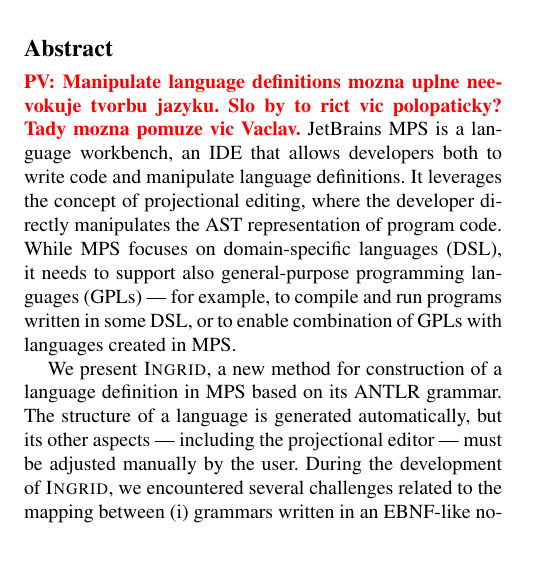
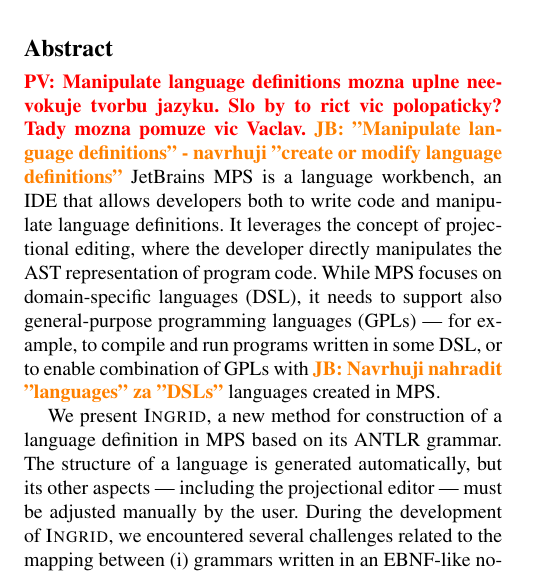
Before and after one commit to d3sformal/ingrid-paper, a LaTeX paper (paper.tex): part of one column of page 1 of 13, cut so that both start at the same text, the shorter picture padded with empty space. Compiled offline with pdfLaTeX; a missing font is replaced by an installed copy or a similar font.

Commit message:
JB review of abstract and conclusion

```diff
--- a/paper.tex
+++ b/paper.tex
@@ -119,9 +119,10 @@
 
 \begin{abstract}
 \PV{Manipulate language definitions mozna uplne neevokuje tvorbu jazyku. Slo by to rict vic polopaticky? Tady mozna pomuze vic Vaclav.}
+\JB{"Manipulate language definitions" - navrhuji "create or modify language definitions"}
 JetBrains MPS is a language workbench, an IDE that allows developers both to write code and manipulate language definitions.
 It leverages the concept of projectional editing, where the developer directly manipulates the AST representation of program code.
-While MPS focuses on domain-specific languages (DSL), it needs to support also general-purpose programming languages (GPLs) --- for example, to compile and run programs written in some DSL, or to enable combination of GPLs with languages created in MPS.
+While MPS focuses on domain-specific languages (DSL), it needs to support also general-purpose programming languages (GPLs) --- for example, to compile and run programs written in some DSL, or to enable combination of GPLs with \JB{Navrhuji nahradit "languages" za "DSLs"} languages created in MPS.
 
 We present \textsc{Ingrid}, a new method for construction of a language definition in MPS based on its ANTLR grammar.
 The structure of a language is generated automatically, but its other aspects --- including the projectional editor --- must be adjusted manually by the user.
```
